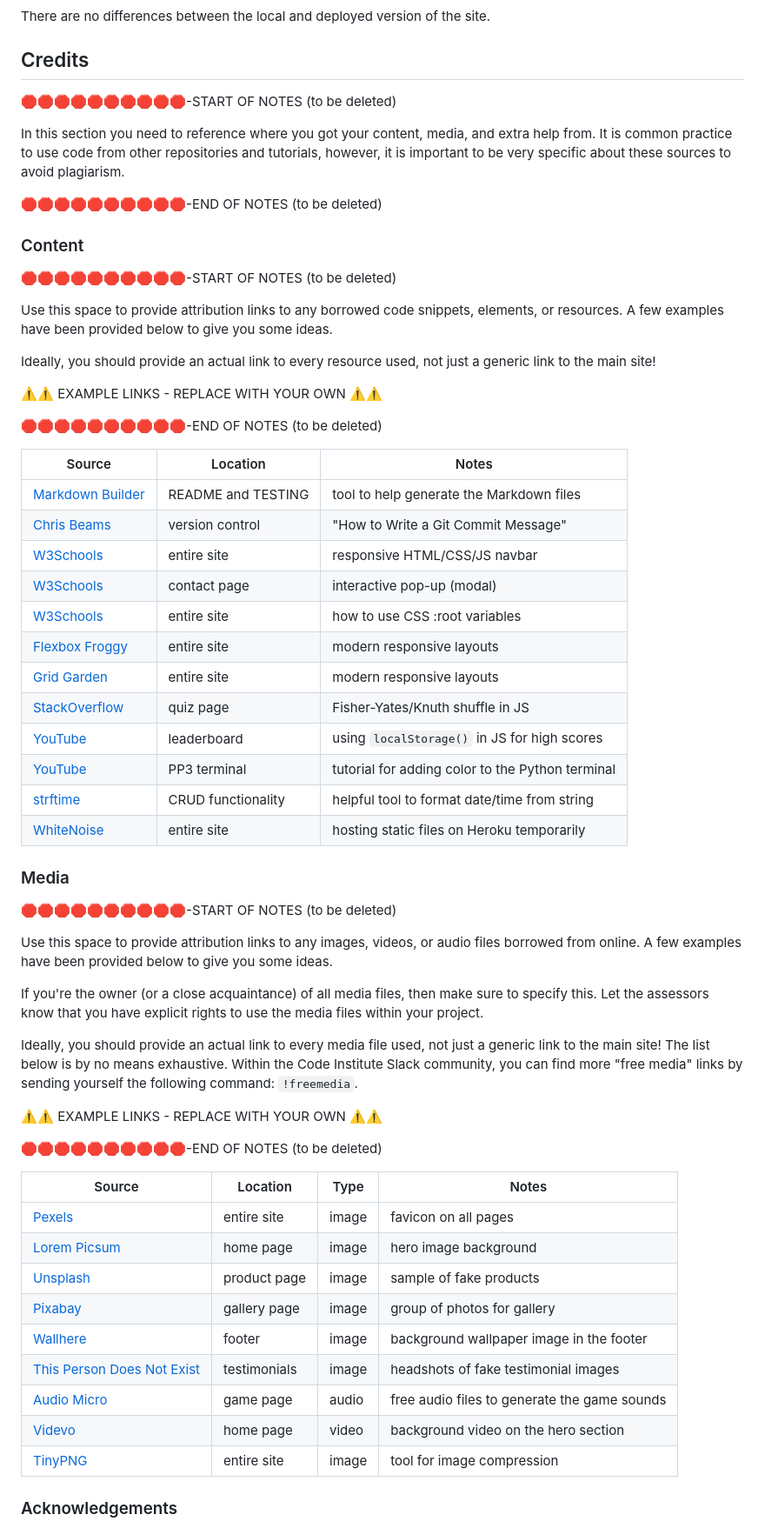
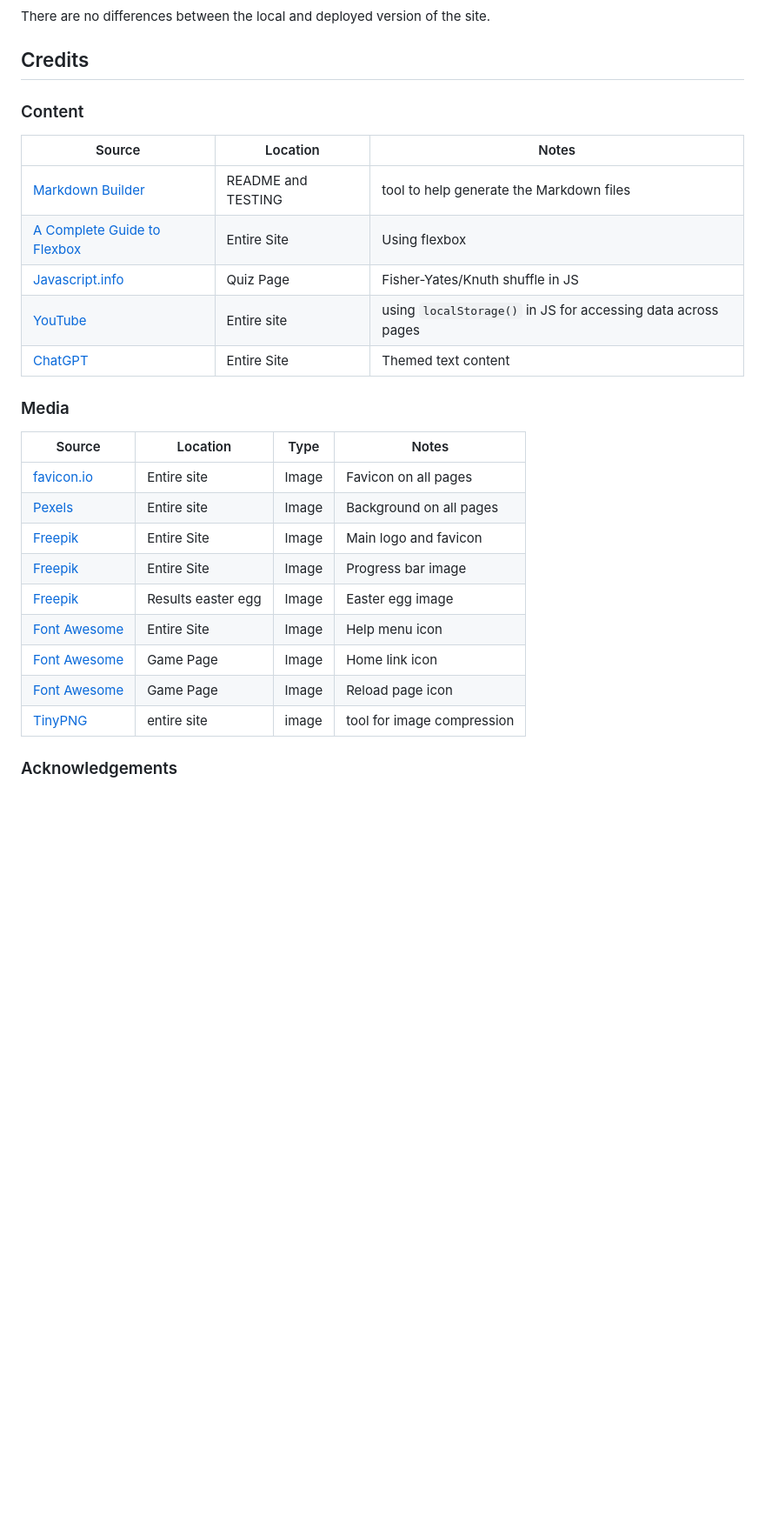
Before and after one commit to apeskinian/p2_dac, a Markdown page: README.md, the part around the change. Shown at 87% size. GitHub-like rendering; blank space fills up the shorter version.

Commit message:
Update README.md with: Credits

```diff
--- a/README.md
+++ b/README.md
@@ -209,70 +209,29 @@ There are no differences between the local and deployed version of the site.
 
 ## Credits
 
-🛑🛑🛑🛑🛑🛑🛑🛑🛑🛑-START OF NOTES (to be deleted)
-
-In this section you need to reference where you got your content, media, and extra help from.
-It is common practice to use code from other repositories and tutorials,
-however, it is important to be very specific about these sources to avoid plagiarism.
-
-🛑🛑🛑🛑🛑🛑🛑🛑🛑🛑-END OF NOTES (to be deleted)
-
 ### Content
-
-🛑🛑🛑🛑🛑🛑🛑🛑🛑🛑-START OF NOTES (to be deleted)
-
-Use this space to provide attribution links to any borrowed code snippets, elements, or resources.
-A few examples have been provided below to give you some ideas.
-
-Ideally, you should provide an actual link to every resource used, not just a generic link to the main site!
-
-⚠️⚠️ EXAMPLE LINKS - REPLACE WITH YOUR OWN ⚠️⚠️
-
-🛑🛑🛑🛑🛑🛑🛑🛑🛑🛑-END OF NOTES (to be deleted)
 
 | Source | Location | Notes |
 | --- | --- | --- |
 | [Markdown Builder](https://tim.2bn.dev/markdown-builder) | README and TESTING | tool to help generate the Markdown files |
-| [Chris Beams](https://chris.beams.io/posts/git-commit) | version control | "How to Write a Git Commit Message" |
-| [W3Schools](https://www.w3schools.com/howto/howto_js_topnav_responsive.asp) | entire site | responsive HTML/CSS/JS navbar |
-| [W3Schools](https://www.w3schools.com/howto/howto_css_modals.asp) | contact page | interactive pop-up (modal) |
-| [W3Schools](https://www.w3schools.com/css/css3_variables.asp) | entire site | how to use CSS :root variables |
-| [Flexbox Froggy](https://flexboxfroggy.com/) | entire site | modern responsive layouts |
-| [Grid Garden](https://cssgridgarden.com) | entire site | modern responsive layouts |
-| [StackOverflow](https://stackoverflow.com/a/2450976) | quiz page | Fisher-Yates/Knuth shuffle in JS |
-| [YouTube](https://www.youtube.com/watch?v=YL1F4dCUlLc) | leaderboard | using `localStorage()` in JS for high scores |
-| [YouTube](https://www.youtube.com/watch?v=u51Zjlnui4Y) | PP3 terminal | tutorial for adding color to the Python terminal |
-| [strftime](https://strftime.org) | CRUD functionality | helpful tool to format date/time from string |
-| [WhiteNoise](http://whitenoise.evans.io) | entire site | hosting static files on Heroku temporarily |
+| [A Complete Guide to Flexbox](https://css-tricks.com/snippets/css/a-guide-to-flexbox/) | Entire Site | Using flexbox
+| [Javascript.info](https://javascript.info/task/shuffle) | Quiz Page | Fisher-Yates/Knuth shuffle in JS |
+| [YouTube](https://www.youtube.com/watch?v=YL1F4dCUlLc) | Entire site | using `localStorage()` in JS for accessing data across pages |
+| [ChatGPT](https://openai.com/) | Entire Site | Themed text content |
+
 
 ### Media
 
-🛑🛑🛑🛑🛑🛑🛑🛑🛑🛑-START OF NOTES (to be deleted)
-
-Use this space to provide attribution links to any images, videos, or audio files borrowed from online.
-A few examples have been provided below to give you some ideas.
-
-If you're the owner (or a close acquaintance) of all media files, then make sure to specify this.
-Let the assessors know that you have explicit rights to use the media files within your project.
-
-Ideally, you should provide an actual link to every media file used, not just a generic link to the main site!
-The list below is by no means exhaustive. Within the Code Institute Slack community, you can find more "free media" links
-by sending yourself the following command: `!freemedia`.
-
-⚠️⚠️ EXAMPLE LINKS - REPLACE WITH YOUR OWN ⚠️⚠️
-
-🛑🛑🛑🛑🛑🛑🛑🛑🛑🛑-END OF NOTES (to be deleted)
-
 | Source | Location | Type | Notes |
 | --- | --- | --- | --- |
-| [Pexels](https://www.pexels.com) | entire site | image | favicon on all pages |
-| [Lorem Picsum](https://picsum.photos) | home page | image | hero image background |
-| [Unsplash](https://unsplash.com) | product page | image | sample of fake products |
-| [Pixabay](https://pixabay.com) | gallery page | image | group of photos for gallery |
-| [Wallhere](https://wallhere.com) | footer | image | background wallpaper image in the footer |
-| [This Person Does Not Exist](https://thispersondoesnotexist.com) | testimonials | image | headshots of fake testimonial images |
-| [Audio Micro](https://www.audiomicro.com/free-sound-effects) | game page | audio | free audio files to generate the game sounds |
-| [Videvo](https://www.videvo.net/) | home page | video | background video on the hero section |
+| [favicon.io](https://favicon.io/favicon-converter/) | Entire site | Image | Favicon on all pages |
+| [Pexels](https://www.pexels.com/photo/empty-brown-canvas-235985/) | Entire site | Image | Background on all pages |
+| [Freepik](https://www.freepik.com/free-vector/dragon-silhouettes_786264.htm#fromView=search&page=1&position=18&uuid=9d840b63-71b8-449b-b294-184d7890c2b3) | Entire Site | Image | Main logo and favicon |
+| [Freepik](https://www.freepik.com/free-vector/silhouette-castle-flying-dragon_2331206.htm#fromView=search&page=1&position=37&uuid=360afcf8-70fc-445a-b1cb-0f42d628202d) | Entire Site | Image | Progress bar image |
+| [Freepik](https://www.freepik.com/free-vector/silhouette-castle-flying-dragon_2331211.htm#fromView=search&page=1&position=5&uuid=5ba8b20b-fe48-4556-8e48-db18ecf6b0c1) | Results easter egg | Image | Easter egg image |
+| [Font Awesome](https://fontawesome.com/icons/circle-question?f=classic&s=regular) | Entire Site | Image | Help menu icon |
+| [Font Awesome](https://fontawesome.com/icons/fort-awesome?f=brands&s=solid) | Game Page | Image | Home link icon |
+| [Font Awesome](https://fontawesome.com/icons/rotate-right?f=classic&s=solid) | Game Page | Image | Reload page icon |
 | [TinyPNG](https://tinypng.com) | entire site | image | tool for image compression |
 
 ### Acknowledgements
```
